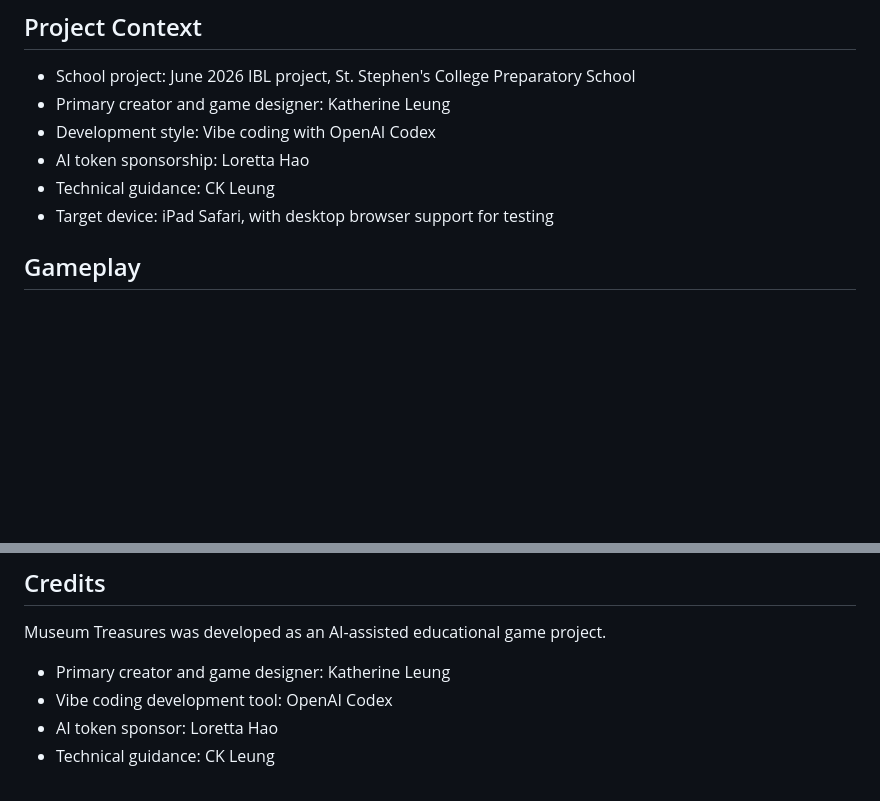
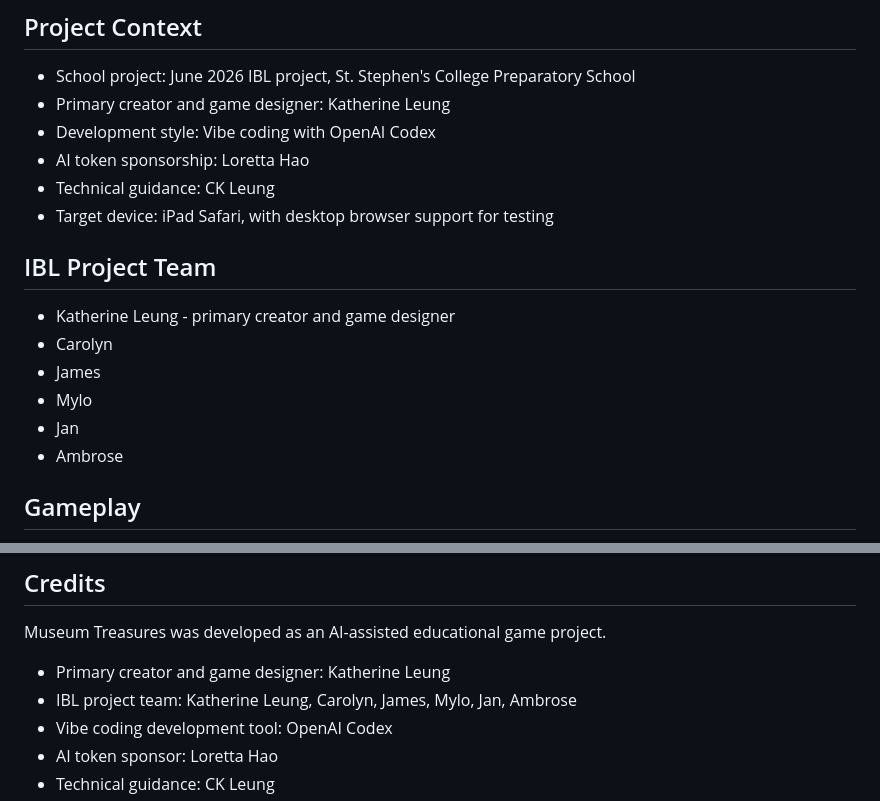
Before and after one commit to katherine6741/museum-treasures, a Markdown page: README.md, 2 parts joined by grey strips. Rendered like a GitHub page; blank space fills up the shorter version.

Commit message:
docs: add IBL project team

```diff
--- a/README.md
+++ b/README.md
@@ -20,6 +20,15 @@ https://museum-treasures.pages.dev/
 - AI token sponsorship: Loretta Hao
 - Technical guidance: CK Leung
 - Target device: iPad Safari, with desktop browser support for testing
+
+## IBL Project Team
+
+- Katherine Leung - primary creator and game designer
+- Carolyn
+- James
+- Mylo
+- Jan
+- Ambrose
 
 ## Gameplay
 
@@ -120,6 +129,7 @@ Then enable GitHub Pages, Cloudflare Pages, or another static hosting service fo
 Museum Treasures was developed as an AI-assisted educational game project.
 
 - Primary creator and game designer: Katherine Leung
+- IBL project team: Katherine Leung, Carolyn, James, Mylo, Jan, Ambrose
 - Vibe coding development tool: OpenAI Codex
 - AI token sponsor: Loretta Hao
 - Technical guidance: CK Leung
```
